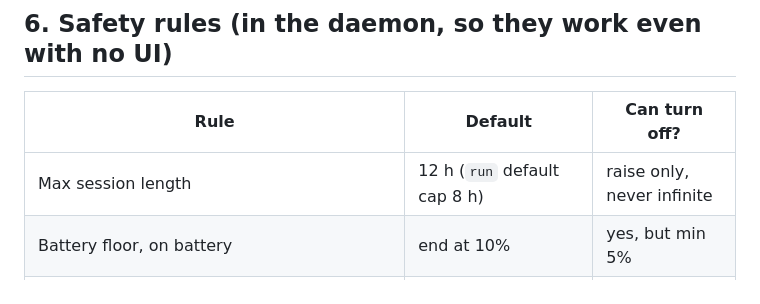
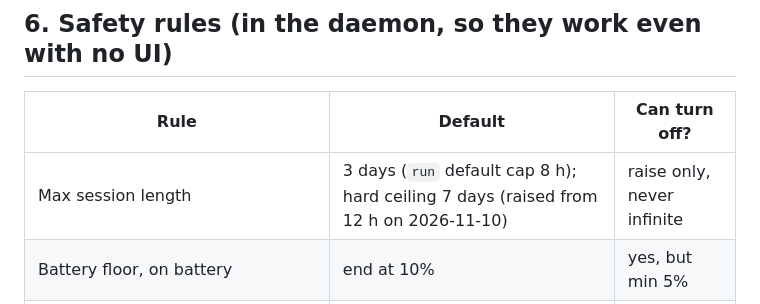
Before and after one commit to HarshPatel2035/Panther, a Markdown page: docs/02-architecture.md, the part around the change. GitHub-like rendering.

```diff
--- a/docs/02-architecture.md
+++ b/docs/02-architecture.md
@@ -189,7 +189,7 @@ Same principle as Insomnia (write-ahead), much less state:
 
 | Rule | Default | Can turn off? |
 |---|---|---|
-| Max session length | 12 h (`run` default cap 8 h) | raise only, never infinite |
+| Max session length | 3 days (`run` default cap 8 h); hard ceiling 7 days (raised from 12 h on 2026-11-10) | raise only, never infinite |
 | Battery floor, on battery | end at 10% | yes, but min 5% |
 | Low Power Mode | on below 30% while lid closed | yes |
 | Critical heat (`thermalState == .critical`) | end + sleep immediately | **no** |
```
Also changed, not shown: README.md (+5 -4 lines), docs/assets/panel-active.png, docs/assets/panel-idle.png, docs/assets/panel-two-sessions.png, 9 other files.
